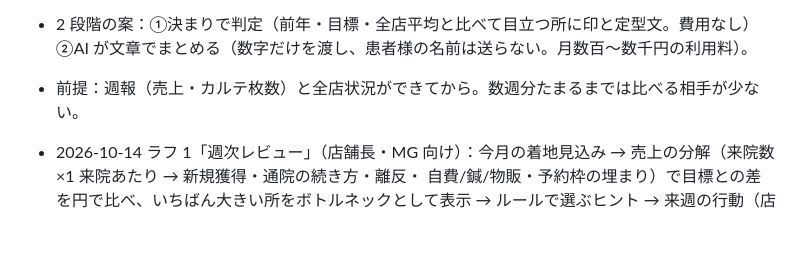
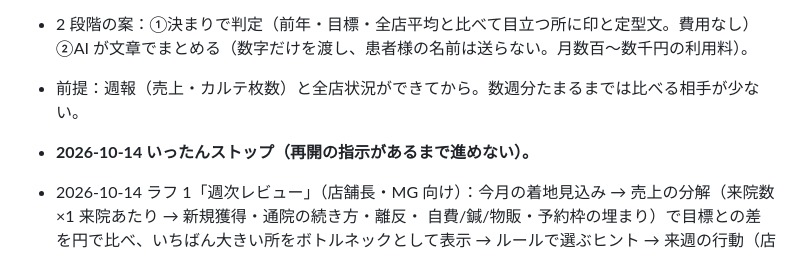
Before and after one commit to mochizuki80skip/natsume-reserve, a Markdown page: docs/ROADMAP.md, the part around the change. Rendered like a GitHub page; blank space fills up the shorter version.

Commit message:
ROADMAP: 週次レビューはいったんストップ
Co-Authored-By: Claude Opus 5.5 <noreply@anthropic.com>
Claude-Session: https://claude.ai/code/session_016VcLtARMBSKX4LLntfocHn

```diff
--- a/docs/ROADMAP.md
+++ b/docs/ROADMAP.md
@@ -29,6 +29,7 @@
   ②AI が文章でまとめる（数字だけを渡し、患者様の名前は送らない。月数百〜数千円の利用料）。
 - 前提：週報（売上・カルテ枚数）と全店状況ができてから。数週分たまるまでは比べる相手が少ない。
 
+- **2026-10-14 いったんストップ（再開の指示があるまで進めない）。**
 - 2026-10-14 ラフ 1「週次レビュー」（店舗長・MG 向け）：今月の着地見込み → 売上の分解（来院数×1 来院あたり → 新規獲得・通院の続き方・離反・
   自費/鍼/物販・予約枠の埋まり）で目標との差を円で比べ、いちばん大きい所をボトルネックとして表示 → ルールで選ぶヒント →
   来週の行動（店舗長が入力）と翌週の振り返り。MG はエリアの店舗一覧（達成率の色分け・ボトルネック・行動の入力有無）。
```
